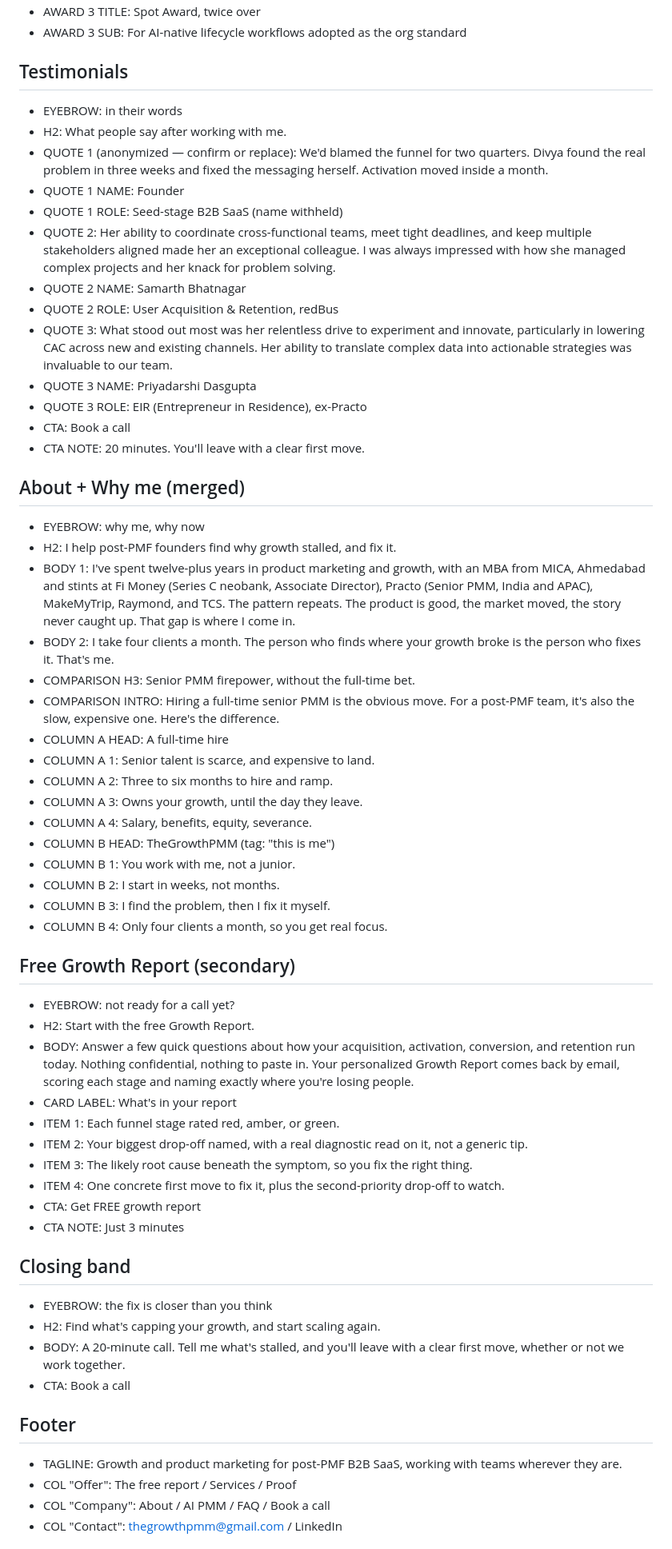
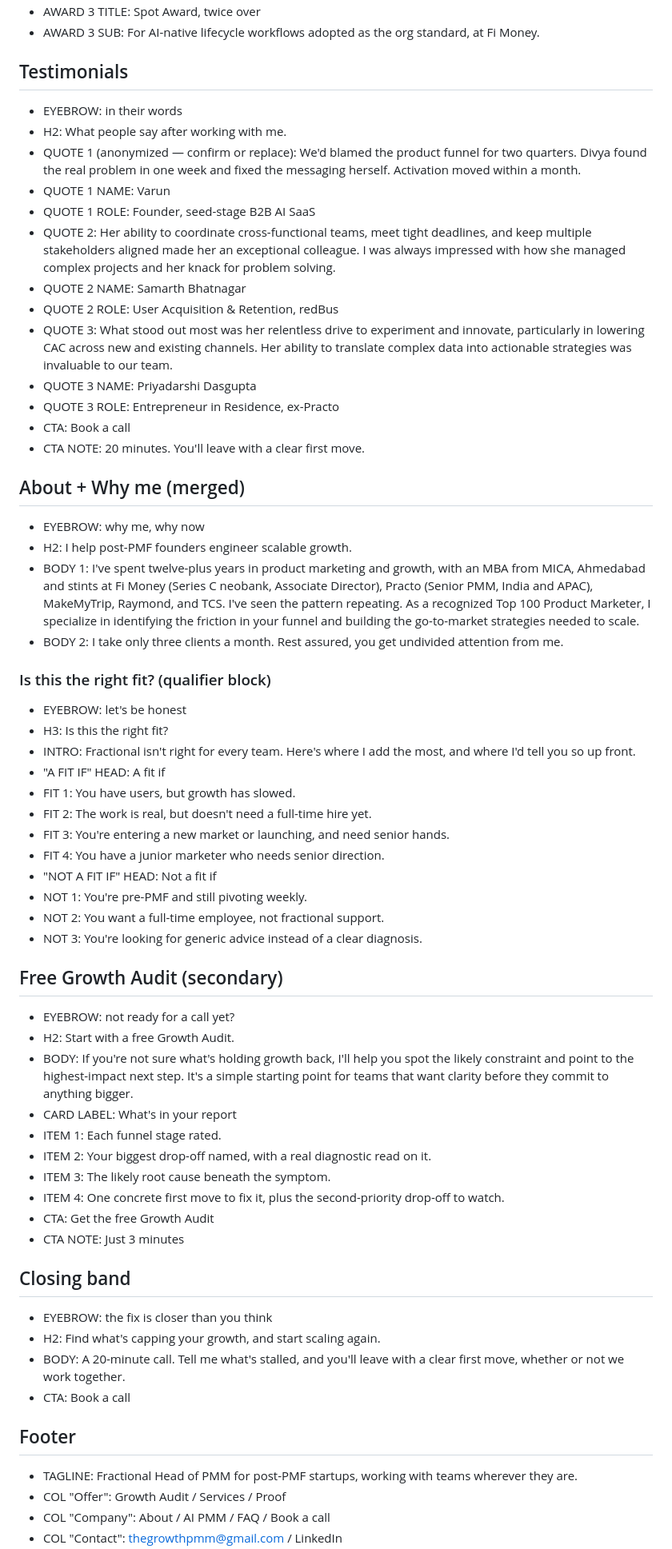
Before and after one commit to divyasadanandan09/thegrowthpmm, a Markdown page: COPY.md, the part around one of its changes. Shown at 80% size. GitHub-like rendering.

```diff
--- a/COPY.md
+++ b/COPY.md
@@ -122,49 +128,51 @@ BODY = paragraph, CTA = button, NOTE = small text under a button/section.
 - AWARD 3 TITLE: Spot Award, twice over
-- AWARD 3 SUB: For AI-native lifecycle workflows adopted as the org standard
+- AWARD 3 SUB: For AI-native lifecycle workflows adopted as the org standard, at Fi Money.
 
 ## Testimonials
 - EYEBROW: in their words
 - H2: What people say after working with me.
-- QUOTE 1 (anonymized — confirm or replace): We'd blamed the funnel for two quarters. Divya found the real problem in three weeks and fixed the messaging herself. Activation moved inside a month.
-- QUOTE 1 NAME: Founder
-- QUOTE 1 ROLE: Seed-stage B2B SaaS (name withheld)
+- QUOTE 1 (anonymized — confirm or replace): We'd blamed the product funnel for two quarters. Divya found the real problem in one week and fixed the messaging herself. Activation moved within a month.
+- QUOTE 1 NAME: Varun
+- QUOTE 1 ROLE: Founder, seed-stage B2B AI SaaS
 - QUOTE 2: Her ability to coordinate cross-functional teams, meet tight deadlines, and keep multiple stakeholders aligned made her an exceptional colleague. I was always impressed with how she managed complex projects and her knack for problem solving.
 - QUOTE 2 NAME: Samarth Bhatnagar
 - QUOTE 2 ROLE: User Acquisition & Retention, redBus
 - QUOTE 3: What stood out most was her relentless drive to experiment and innovate, particularly in lowering CAC across new and existing channels. Her ability to translate complex data into actionable strategies was invaluable to our team.
 - QUOTE 3 NAME: Priyadarshi Dasgupta
-- QUOTE 3 ROLE: EIR (Entrepreneur in Residence), ex-Practo
+- QUOTE 3 ROLE: Entrepreneur in Residence, ex-Practo
 - CTA: Book a call
 - CTA NOTE: 20 minutes. You'll leave with a clear first move.
 
 ## About + Why me (merged)
 - EYEBROW: why me, why now
-- H2: I help post-PMF founders find why growth stalled, and fix it.
-- BODY 1: I've spent twelve-plus years in product marketing and growth, with an MBA from MICA, Ahmedabad and stints at Fi Money (Series C neobank, Associate Director), Practo (Senior PMM, India and APAC), MakeMyTrip, Raymond, and TCS. The pattern repeats. The product is good, the market moved, the story never caught up. That gap is where I come in.
-- BODY 2: I take four clients a month. The person who finds where your growth broke is the person who fixes it. That's me.
-- COMPARISON H3: Senior PMM firepower, without the full-time bet.
-- COMPARISON INTRO: Hiring a full-time senior PMM is the obvious move. For a post-PMF team, it's also the slow, expensive one. Here's the difference.
-- COLUMN A HEAD: A full-time hire
-- COLUMN A 1: Senior talent is scarce, and expensive to land.
-- COLUMN A 2: Three to six months to hire and ramp.
-- COLUMN A 3: Owns your growth, until the day they leave.
-- COLUMN A 4: Salary, benefits, equity, severance.
-- COLUMN B HEAD: TheGrowthPMM (tag: "this is me")
-- COLUMN B 1: You work with me, not a junior.
-- COLUMN B 2: I start in weeks, not months.
-- COLUMN B 3: I find the problem, then I fix it myself.
-- COLUMN B 4: Only four clients a month, so you get real focus.
+- H2: I help post-PMF founders engineer scalable growth.
+- BODY 1: I've spent twelve-plus years in product marketing and growth, with an MBA from MICA, Ahmedabad and stints at Fi Money (Series C neobank, Associate Director), Practo (Senior PMM, India and APAC), MakeMyTrip, Raymond, and TCS. I've seen the pattern repeating. As a recognized Top 100 Product Marketer, I specialize in identifying the friction in your funnel and building the go-to-market strategies needed to scale.
+- BODY 2: I take only three clients a month. Rest assured, you get undivided attention from me.
 
-## Free Growth Report (secondary)
+### Is this the right fit? (qualifier block)
+- EYEBROW: let's be honest
+- H3: Is this the right fit?
+- INTRO: Fractional isn't right for every team. Here's where I add the most, and where I'd tell you so up front.
+- "A FIT IF" HEAD: A fit if
+- FIT 1: You have users, but growth has slowed.
+- FIT 2: The work is real, but doesn't need a full-time hire yet.
+- FIT 3: You're entering a new market or launching, and need senior hands.
+- FIT 4: You have a junior marketer who needs senior direction.
+- "NOT A FIT IF" HEAD: Not a fit if
+- NOT 1: You're pre-PMF and still pivoting weekly.
+- NOT 2: You want a full-time employee, not fractional support.
+- NOT 3: You're looking for generic advice instead of a clear diagnosis.
+
+## Free Growth Audit (secondary)
 - EYEBROW: not ready for a call yet?
-- H2: Start with the free Growth Report.
-- BODY: Answer a few quick questions about how your acquisition, activation, conversion, and retention run today. Nothing confidential, nothing to paste in. Your personalized Growth Report comes back by email, scoring each stage and naming exactly where you're losing people.
+- H2: Start with a free Growth Audit.
+- BODY: If you're not sure what's holding growth back, I'll help you spot the likely constraint and point to the highest-impact next step. It's a simple starting point for teams that want clarity before they commit to anything bigger.
 - CARD LABEL: What's in your report
-- ITEM 1: Each funnel stage rated red, amber, or green.
-- ITEM 2: Your biggest drop-off named, with a real diagnostic read on it, not a generic tip.
-- ITEM 3: The likely root cause beneath the symptom, so you fix the right thing.
+- ITEM 1: Each funnel stage rated.
+- ITEM 2: Your biggest drop-off named, with a real diagnostic read on it.
+- ITEM 3: The likely root cause beneath the symptom.
 - ITEM 4: One concrete first move to fix it, plus the second-priority drop-off to watch.
-- CTA: Get FREE growth report
+- CTA: Get the free Growth Audit
 - CTA NOTE: Just 3 minutes
 
 ## Closing band
@@ -174,7 +182,7 @@ BODY = paragraph, CTA = button, NOTE = small text under a button/section.
 - CTA: Book a call
 
 ## Footer
-- TAGLINE: Growth and product marketing for post-PMF B2B SaaS, working with teams wherever they are.
-- COL "Offer": The free report / Services / Proof
+- TAGLINE: Fractional Head of PMM for post-PMF startups, working with teams wherever they are.
+- COL "Offer": Growth Audit / Services / Proof
 - COL "Company": About / AI PMM / FAQ / Book a call
 - COL "Contact": thegrowthpmm@gmail.com / LinkedIn
```
Also changed, not shown: other parts of COPY.md (+60 -53 lines), HANDOFF.md (+4 -2 lines).
